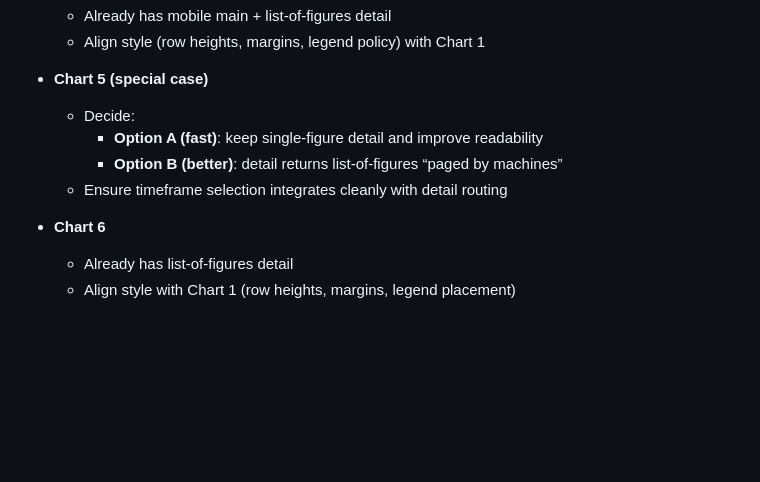
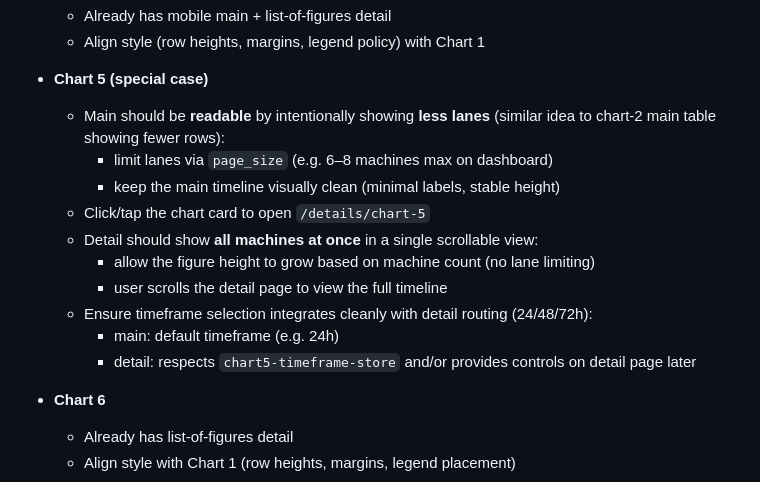
Before and after one commit to ThomasVicimus/dye_machine_dashboard, a Markdown page: Plans/Mobile_Dashboard_3Track_Plan.md, the part around the change. Rendered like a GitHub page; blank space fills up the shorter version.

Commit message:
3Track Plan - plan for chart5

```diff
--- a/Plans/Mobile_Dashboard_3Track_Plan.md
+++ b/Plans/Mobile_Dashboard_3Track_Plan.md
@@ -81,10 +81,16 @@ For each chart:
   - Align style (row heights, margins, legend policy) with Chart 1
 
 - **Chart 5 (special case)**
-  - Decide:
-    - **Option A (fast)**: keep single-figure detail and improve readability
-    - **Option B (better)**: detail returns list-of-figures “paged by machines”
-  - Ensure timeframe selection integrates cleanly with detail routing
+  - Main should be **readable** by intentionally showing **less lanes** (similar idea to chart-2 main table showing fewer rows):
+    - limit lanes via `page_size` (e.g. 6–8 machines max on dashboard)
+    - keep the main timeline visually clean (minimal labels, stable height)
+  - Click/tap the chart card to open `/details/chart-5`
+  - Detail should show **all machines at once** in a single scrollable view:
+    - allow the figure height to grow based on machine count (no lane limiting)
+    - user scrolls the detail page to view the full timeline
+  - Ensure timeframe selection integrates cleanly with detail routing (24/48/72h):
+    - main: default timeframe (e.g. 24h)
+    - detail: respects `chart5-timeframe-store` and/or provides controls on detail page later
 
 - **Chart 6**
   - Already has list-of-figures detail
```
